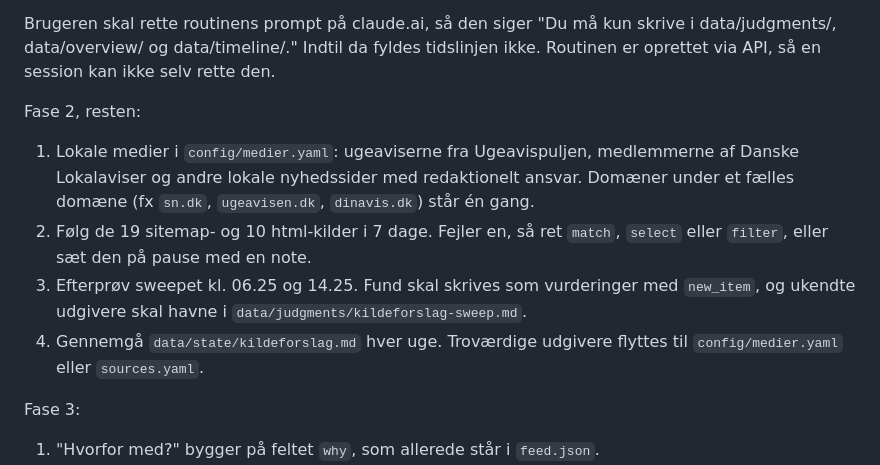
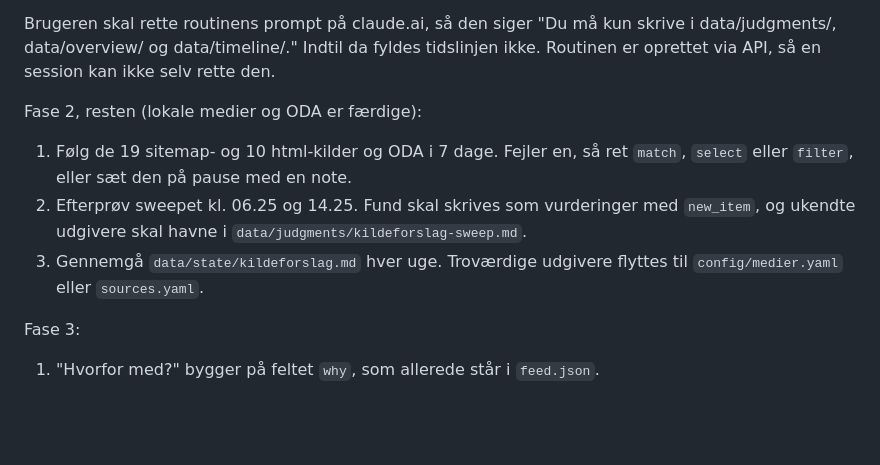
Before and after one commit to SimNyborg/affaldsfeed, a Markdown page: docs/GAMEPLAN.md, the part around the change. Rendered like a GitHub page; blank space fills up the shorter version.

Commit message:
GAMEPLAN: lokale medier og ODA er færdige
Co-Authored-By: Claude Opus 5.5 <noreply@anthropic.com>
Claude-Session: https://claude.ai/code/session_01GAcGCK7TNU7yfcrhZ4T8Qo

```diff
--- a/docs/GAMEPLAN.md
+++ b/docs/GAMEPLAN.md
@@ -108,11 +108,10 @@ Start med at læse `CLAUDE.md`, `docs/KONTRAKTER.md` og denne fil. Tjek så, at
 
 Brugeren skal rette routinens prompt på claude.ai, så den siger "Du må kun skrive i data/judgments/, data/overview/ og data/timeline/." Indtil da fyldes tidslinjen ikke. Routinen er oprettet via API, så en session kan ikke selv rette den.
 
-Fase 2, resten:
-1. Lokale medier i `config/medier.yaml`: ugeaviserne fra Ugeavispuljen, medlemmerne af Danske Lokalaviser og andre lokale nyhedssider med redaktionelt ansvar. Domæner under et fælles domæne (fx `sn.dk`, `ugeavisen.dk`, `dinavis.dk`) står én gang.
-2. Følg de 19 sitemap- og 10 html-kilder i 7 dage. Fejler en, så ret `match`, `select` eller `filter`, eller sæt den på pause med en note.
-3. Efterprøv sweepet kl. 06.25 og 14.25. Fund skal skrives som vurderinger med `new_item`, og ukendte udgivere skal havne i `data/judgments/kildeforslag-sweep.md`.
-4. Gennemgå `data/state/kildeforslag.md` hver uge. Troværdige udgivere flyttes til `config/medier.yaml` eller `sources.yaml`.
+Fase 2, resten (lokale medier og ODA er færdige):
+1. Følg de 19 sitemap- og 10 html-kilder og ODA i 7 dage. Fejler en, så ret `match`, `select` eller `filter`, eller sæt den på pause med en note.
+2. Efterprøv sweepet kl. 06.25 og 14.25. Fund skal skrives som vurderinger med `new_item`, og ukendte udgivere skal havne i `data/judgments/kildeforslag-sweep.md`.
+3. Gennemgå `data/state/kildeforslag.md` hver uge. Troværdige udgivere flyttes til `config/medier.yaml` eller `sources.yaml`.
 
 Fase 3:
 1. "Hvorfor med?" bygger på feltet `why`, som allerede står i `feed.json`.
```
